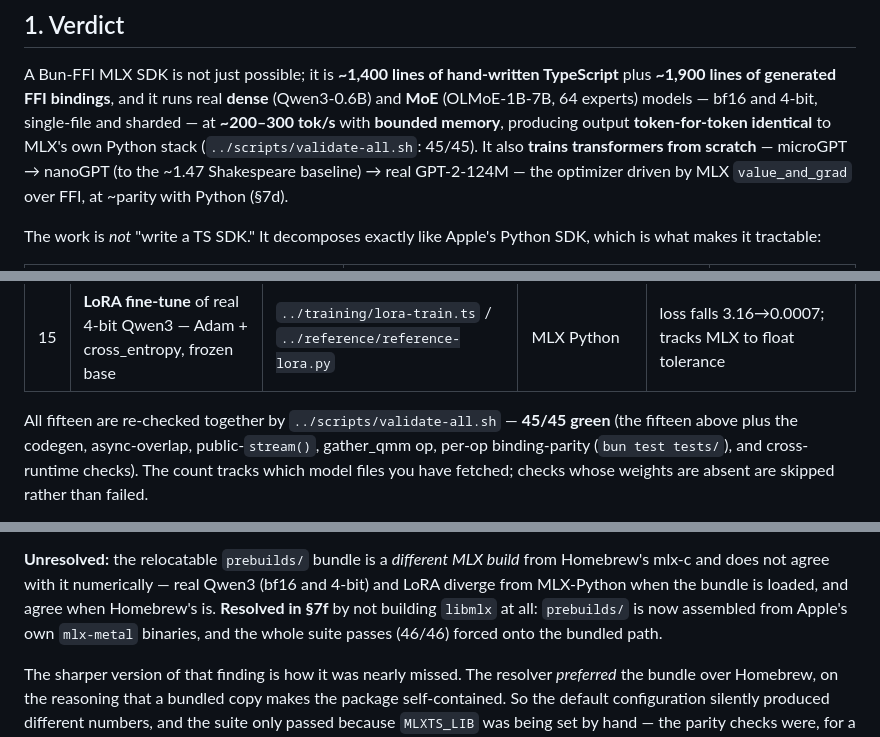
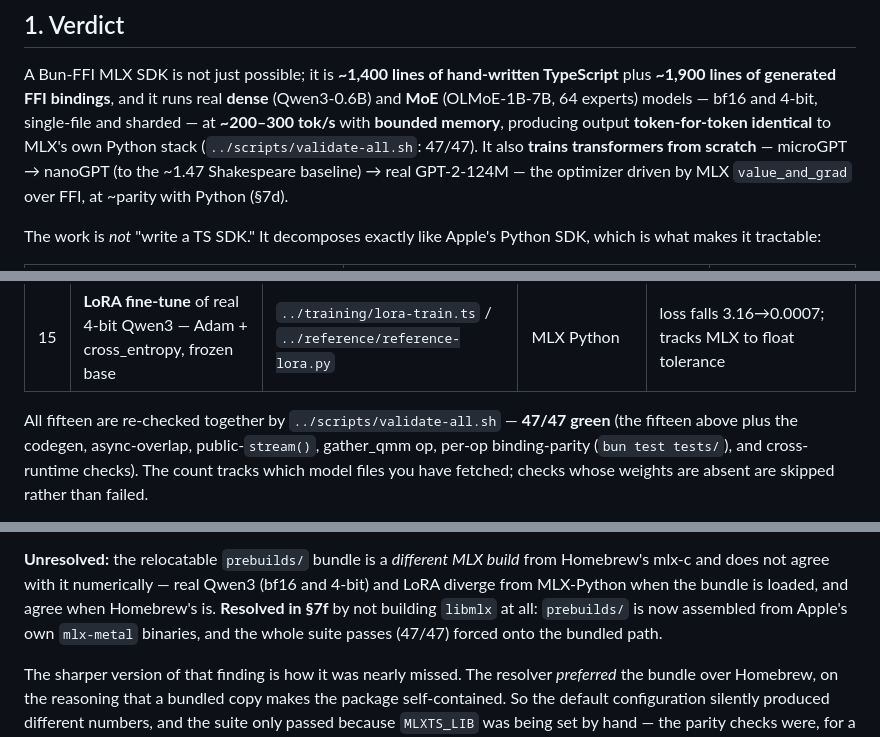
Before and after one commit to nielspeter/mlx-ts, a Markdown page: docs/FINDINGS.md, 3 parts joined by grey strips. GitHub-like rendering.

```diff
--- a/docs/FINDINGS.md
+++ b/docs/FINDINGS.md
@@ -17,7 +17,7 @@ TypeScript** plus **~1,900 lines of generated FFI bindings**, and it runs real
 **dense** (Qwen3-0.6B) and **MoE** (OLMoE-1B-7B, 64 experts) models — bf16 and
 4-bit, single-file and sharded — at **~200–300 tok/s** with **bounded memory**,
 producing output **token-for-token identical** to MLX's own Python stack
-(`../scripts/validate-all.sh`: 45/45). It also **trains transformers from scratch** —
+(`../scripts/validate-all.sh`: 47/47). It also **trains transformers from scratch** —
 microGPT → nanoGPT (to the ~1.47 Shakespeare baseline) → real GPT-2-124M — the
 optimizer driven by MLX `value_and_grad` over FFI, at ~parity with Python (§7d).
 
@@ -84,7 +84,7 @@ Each milestone is a runnable file validated against a reference.
 | 14 | **Training** — `value_and_grad` over a multi-param JS closure + SGD | `../validation/spike-train.ts` / `../reference/reference-train.py` | MLX Python | loss falls 0.237→0.009, final W bit-identical |
 | 15 | **LoRA fine-tune** of real 4-bit Qwen3 — Adam + cross_entropy, frozen base | `../training/lora-train.ts` / `../reference/reference-lora.py` | MLX Python | loss falls 3.16→0.0007; tracks MLX to float tolerance |
 
-All fifteen are re-checked together by `../scripts/validate-all.sh` — **45/45 green**
+All fifteen are re-checked together by `../scripts/validate-all.sh` — **47/47 green**
 (the fifteen above plus the codegen, async-overlap, public-`stream()`, gather_qmm
 op, per-op binding-parity (`bun test tests/`), and cross-runtime checks). The
 count tracks which model files you have fetched; checks whose weights are absent
@@ -539,7 +539,7 @@ from Homebrew's mlx-c and does not agree with it numerically — real Qwen3 (bf1
 and 4-bit) and LoRA diverge from MLX-Python when the bundle is loaded, and agree
 when Homebrew's is. **Resolved in §7f** by not building `libmlx` at all: `prebuilds/` is now
 assembled from Apple's own `mlx-metal` binaries, and the whole suite passes
-(46/46) forced onto the bundled path.
+(47/47) forced onto the bundled path.
 
 The sharper version of that finding is how it was nearly missed. The resolver
 *preferred* the bundle over Homebrew, on the reasoning that a bundled copy makes
```
Also changed, not shown: other parts of docs/FINDINGS.md (+2 -2 lines), AGENTS.md (+1 -1 lines), README.md (+15 -2 lines).
